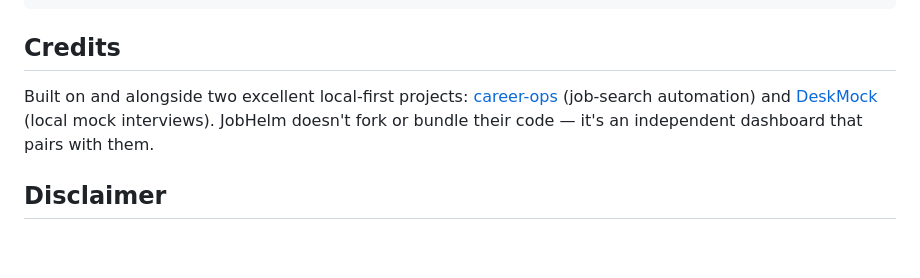
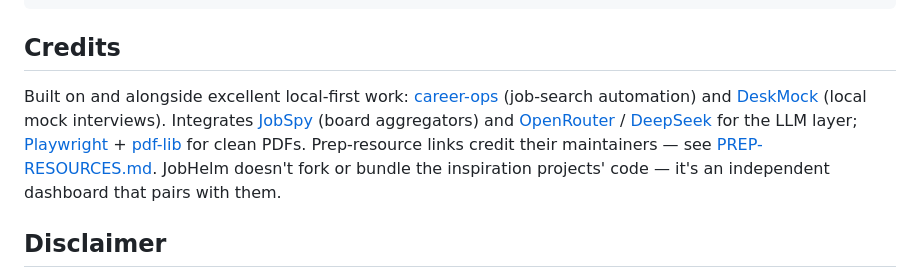
Before and after one commit to sundarshankar/deskmock, a Markdown page: jobhelm/README.md, the part around the change. Rendered like a GitHub page; blank space fills up the shorter version.

```diff
--- a/jobhelm/README.md
+++ b/jobhelm/README.md
@@ -152,10 +152,14 @@ python3 jobhelm/test_mission_control.py      # runs against the bundled sample d
 
 ## Credits
 
-Built on and alongside two excellent local-first projects:
+Built on and alongside excellent local-first work:
 [career-ops](https://github.com/santifer/career-ops) (job-search automation) and
 [DeskMock](https://github.com/sundarshankar/deskmock) (local mock interviews).
-JobHelm doesn't fork or bundle their code — it's an independent dashboard that pairs with them.
+Integrates [JobSpy](https://github.com/speedyapply/JobSpy) (board aggregators) and
+[OpenRouter](https://openrouter.ai) / [DeepSeek](https://www.deepseek.com) for the LLM layer;
+[Playwright](https://playwright.dev) + [pdf-lib](https://github.com/Hopding/pdf-lib) for clean PDFs.
+Prep-resource links credit their maintainers — see [PREP-RESOURCES.md](../PREP-RESOURCES.md).
+JobHelm doesn't fork or bundle the inspiration projects' code — it's an independent dashboard that pairs with them.
 
 ## Disclaimer
 
```
Also changed, not shown: README.md (+21 -5 lines).
